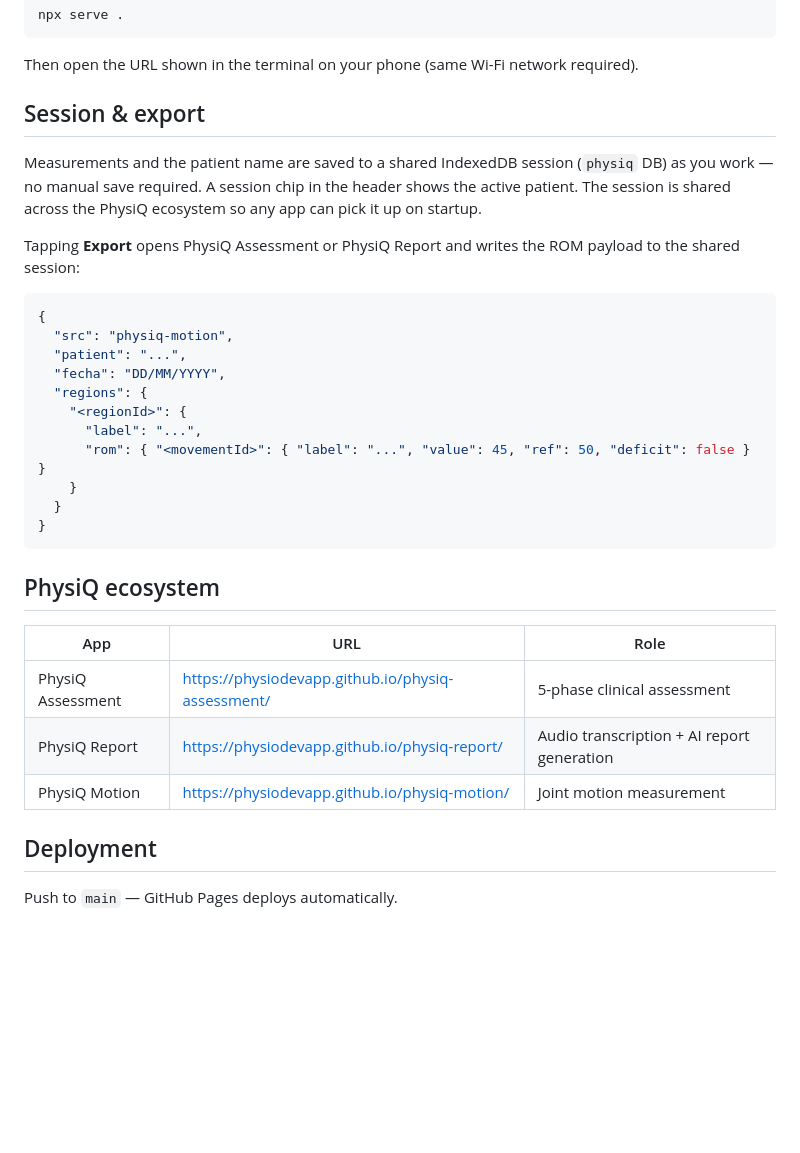
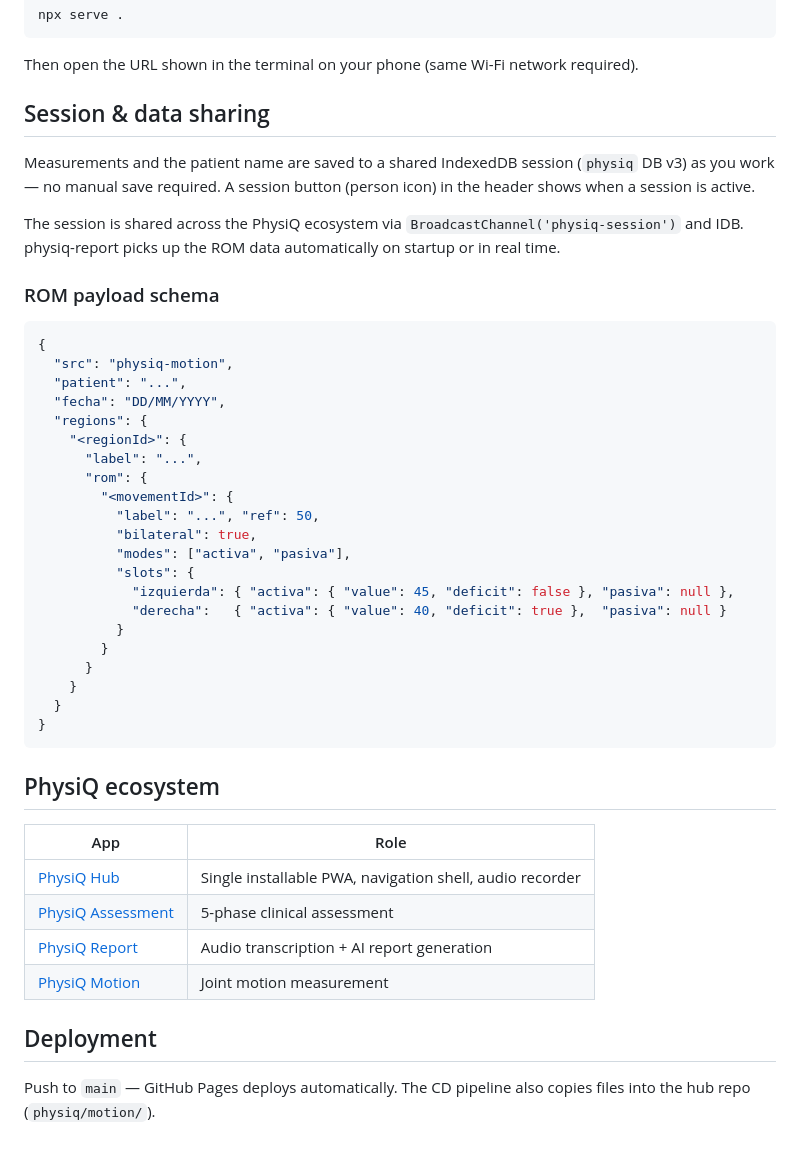
Before and after one commit to physiodevapp/physiq-motion, a Markdown page: README.md, the part around one of its changes. Rendered like a GitHub page; blank space fills up the shorter version.

````diff
--- a/README.md
+++ b/README.md
@@ -51,11 +55,13 @@ npx serve .
 
 Then open the URL shown in the terminal on your phone (same Wi-Fi network required).
 
-## Session & export
+## Session & data sharing
 
-Measurements and the patient name are saved to a shared IndexedDB session (`physiq` DB) as you work — no manual save required. A session chip in the header shows the active patient. The session is shared across the PhysiQ ecosystem so any app can pick it up on startup.
+Measurements and the patient name are saved to a shared IndexedDB session (`physiq` DB v3) as you work — no manual save required. A session button (person icon) in the header shows when a session is active.
 
-Tapping **Export** opens PhysiQ Assessment or PhysiQ Report and writes the ROM payload to the shared session:
+The session is shared across the PhysiQ ecosystem via `BroadcastChannel('physiq-session')` and IDB. physiq-report picks up the ROM data automatically on startup or in real time.
+
+### ROM payload schema
 
 ```json
 {
@@ -65,7 +71,17 @@ Tapping **Export** opens PhysiQ Assessment or PhysiQ Report and writes the ROM p
   "regions": {
     "<regionId>": {
       "label": "...",
-      "rom": { "<movementId>": { "label": "...", "value": 45, "ref": 50, "deficit": false } }
+      "rom": {
+        "<movementId>": {
+          "label": "...", "ref": 50,
+          "bilateral": true,
+          "modes": ["activa", "pasiva"],
+          "slots": {
+            "izquierda": { "activa": { "value": 45, "deficit": false }, "pasiva": null },
+            "derecha":   { "activa": { "value": 40, "deficit": true },  "pasiva": null }
+          }
+        }
+      }
     }
   }
 }
@@ -73,12 +89,13 @@ Tapping **Export** opens PhysiQ Assessment or PhysiQ Report and writes the ROM p
 
 ## PhysiQ ecosystem
 
-| App | URL | Role |
-|-----|-----|------|
-| PhysiQ Assessment | https://physiodevapp.github.io/physiq-assessment/ | 5-phase clinical assessment |
-| PhysiQ Report | https://physiodevapp.github.io/physiq-report/ | Audio transcription + AI report generation |
-| PhysiQ Motion | https://physiodevapp.github.io/physiq-motion/ | Joint motion measurement |
+| App | Role |
+|-----|------|
+| [PhysiQ Hub](https://physiodevapp.github.io/physiq/) | Single installable PWA, navigation shell, audio recorder |
+| [PhysiQ Assessment](https://physiodevapp.github.io/physiq-assessment/) | 5-phase clinical assessment |
+| [PhysiQ Report](https://physiodevapp.github.io/physiq-report/) | Audio transcription + AI report generation |
+| [PhysiQ Motion](https://physiodevapp.github.io/physiq-motion/) | Joint motion measurement |
 
 ## Deployment
 
-Push to `main` — GitHub Pages deploys automatically.
+Push to `main` — GitHub Pages deploys automatically. The CD pipeline also copies files into the hub repo (`physiq/motion/`).
````
Also changed, not shown: other parts of README.md (+15 -11 lines), CLAUDE.md (+103 -50 lines).
